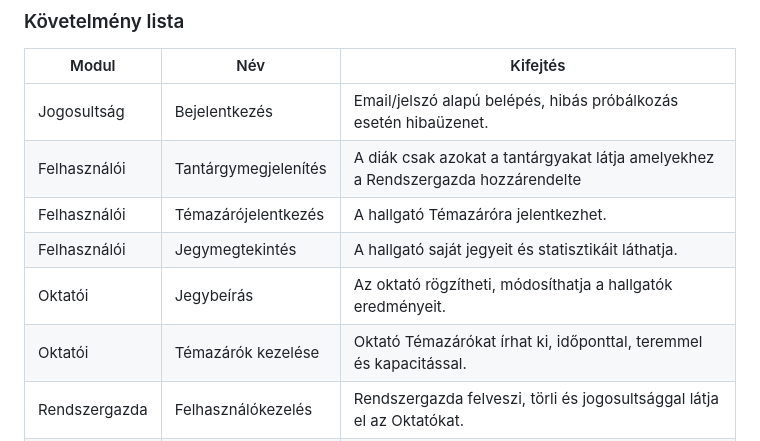
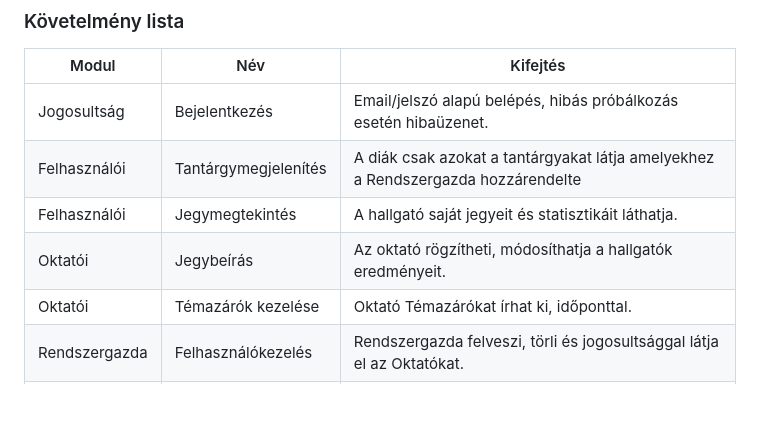
Before and after one commit to ricsix19/SZFM-TANEDU-PROJECT, a Markdown page: docs/kovspec.md, the part around the change. GitHub-like rendering; blank space fills up the shorter version.

```diff
--- a/docs/kovspec.md
+++ b/docs/kovspec.md
@@ -74,10 +74,9 @@ A projekt célja egy olyan webes rendszer létrehozása, amely:
 |----------------|--------------------|------------------------------------------------------------------------|
 | Jogosultság    | Bejelentkezés      | Email/jelszó alapú belépés, hibás próbálkozás esetén hibaüzenet.        |
 | Felhasználói   | Tantárgymegjelenítés   | A diák csak azokat a tantárgyakat látja amelyekhez a Rendszergazda hozzárendelte |
-| Felhasználói   | Témazárójelentkezés  | A hallgató Témazáróra jelentkezhet.            |
 | Felhasználói   | Jegymegtekintés    | A hallgató saját jegyeit és statisztikáit láthatja.                     |
 | Oktatói        | Jegybeírás         | Az oktató rögzítheti, módosíthatja a hallgatók eredményeit.             |
-| Oktatói        | Témazárók kezelése   | Oktató Témazárókat írhat ki, időponttal, teremmel és kapacitással.        |
+| Oktatói        | Témazárók kezelése   | Oktató Témazárókat írhat ki, időponttal.       |
 | Rendszergazda | Felhasználókezelés | Rendszergazda felveszi, törli és jogosultsággal látja el az Oktatókat.      |
 | Rendszergazda | Tantárgykezelés    | Rendszergazda létrehozhat, módosíthat vagy törölhet tantárgyakat.               |
 | Egyéb          | Értesítések        | A rendszer automatikus üzeneteket küld (pl. Érdemjegy beírás).    |
```
Also changed, not shown: docs/funcspec.md (+6 -16 lines).
